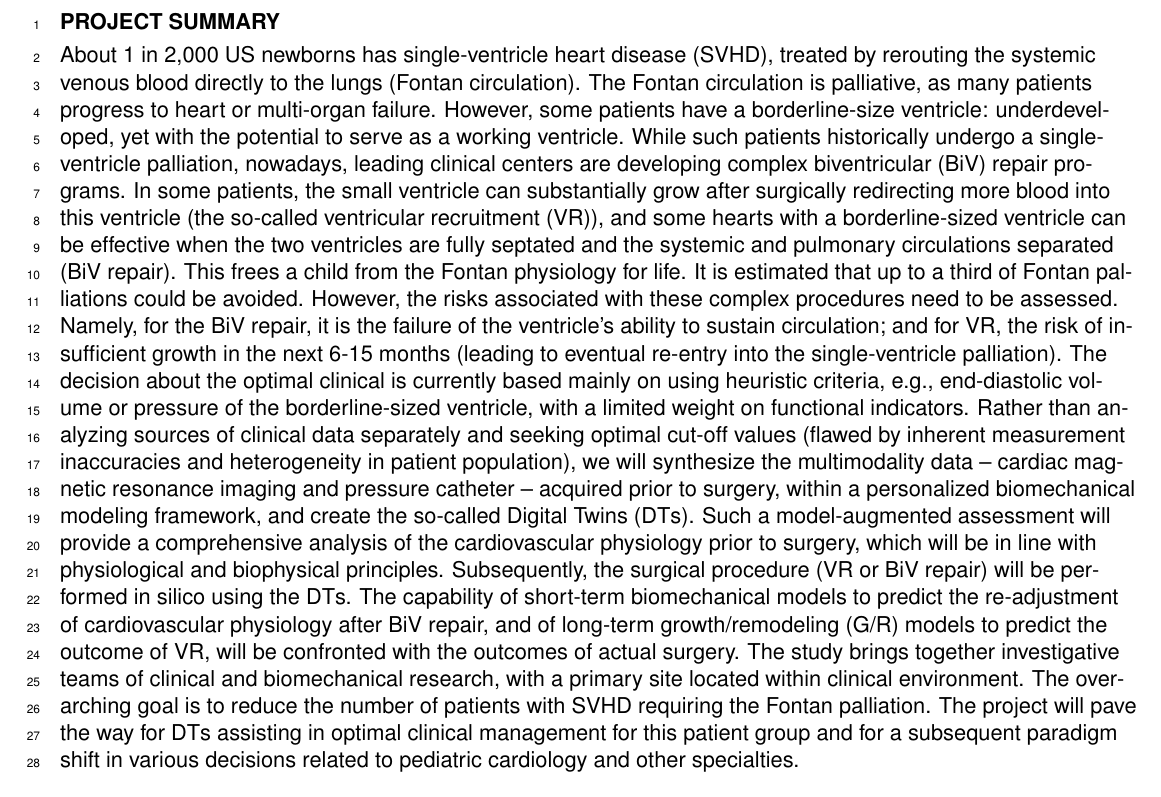
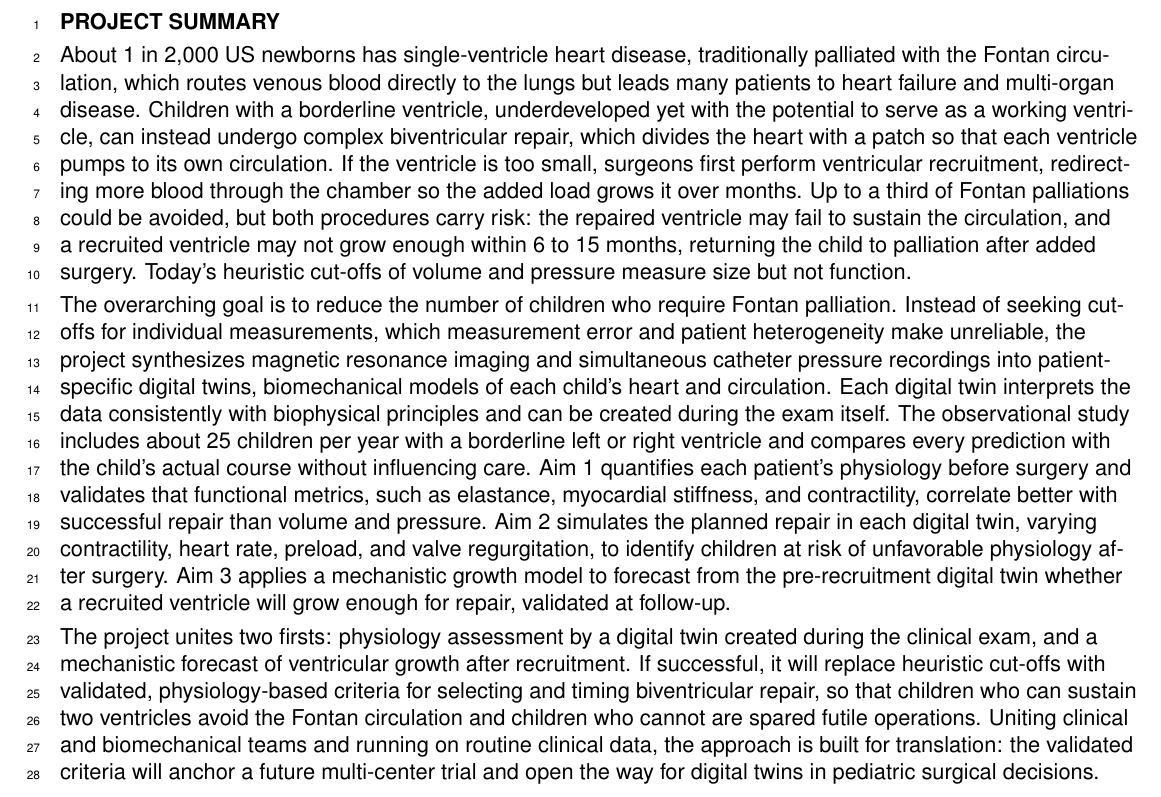
Before and after one commit to mrp089/R01-single-ventricle, a LaTeX document (R01_summary.tex): part of the page, cut so that both start at the same text. Compiled offline with pdfLaTeX.

Commit message:
rewrite narrative and summary

```diff
--- a/R01_summary.tex
+++ b/R01_summary.tex
@@ -11,6 +11,10 @@
 
 \textbf{PROJECT SUMMARY}
 
-About 1 in 2,000 US newborns has single-ventricle heart disease (SVHD), treated by rerouting the systemic venous blood directly to the lungs (Fontan circulation). The Fontan circulation is palliative, as many patients progress to heart or multi-organ failure. However, some patients have a borderline-size ventricle: underdeveloped, yet with the potential to serve as a working ventricle. While such patients historically undergo a single-ventricle palliation, nowadays, leading clinical centers are developing complex biventricular (BiV) repair programs. In some patients, the small ventricle can substantially grow after surgically redirecting more blood into this ventricle (the so-called ventricular recruitment (VR)), and some hearts with a borderline-sized ventricle can be effective when the two ventricles are fully septated and the systemic and pulmonary circulations separated (BiV repair). This frees a child from the Fontan physiology for life. It is estimated that up to a third of Fontan palliations could be avoided. However, the risks associated with these complex procedures need to be assessed. Namely, for the BiV repair, it is the failure of the ventricle’s ability to sustain circulation; and for VR, the risk of insufficient growth in the next 6-15 months (leading to eventual re-entry into the single-ventricle palliation). The decision about the optimal clinical is currently based mainly on using heuristic criteria, e.g., end-diastolic volume or pressure of the borderline-sized ventricle, with a limited weight on functional indicators. Rather than analyzing sources of clinical data separately and seeking optimal cut-off values (flawed by inherent measurement inaccuracies and heterogeneity in patient population), we will synthesize the multimodality data – cardiac magnetic resonance imaging and pressure catheter – acquired prior to surgery, within a personalized biomechanical modeling framework, and create the so-called Digital Twins (DTs). Such a model-augmented assessment will provide a comprehensive analysis of the cardiovascular physiology prior to surgery, which will be in line with physiological and biophysical principles. Subsequently, the surgical procedure (VR or BiV repair) will be performed in silico using the DTs. The capability of short-term biomechanical models to predict the re-adjustment of cardiovascular physiology after BiV repair, and of long-term growth/remodeling (G/R) models to predict the outcome of VR, will be confronted with the outcomes of actual surgery. The study brings together investigative teams of clinical and biomechanical research, with a primary site located within clinical environment.  The overarching goal is to reduce the number of patients with SVHD requiring the Fontan palliation. The project will pave the way for DTs assisting in optimal clinical management for this patient group and for a subsequent paradigm shift in various decisions related to pediatric cardiology and other specialties.
+About 1 in 2,000 US newborns has single-ventricle heart disease, traditionally palliated with the Fontan circulation, which routes venous blood directly to the lungs but leads many patients to heart failure and multi-organ disease. Children with a borderline ventricle, underdeveloped yet with the potential to serve as a working ventricle, can instead undergo complex biventricular repair, which divides the heart with a patch so that each ventricle pumps to its own circulation. If the ventricle is too small, surgeons first perform ventricular recruitment, redirecting more blood through the chamber so the added load grows it over months. Up to a third of Fontan palliations could be avoided, but both procedures carry risk: the repaired ventricle may fail to sustain the circulation, and a recruited ventricle may not grow enough within 6 to 15 months, returning the child to palliation after added surgery. Today's heuristic cut-offs of volume and pressure measure size but not function.
+
+The overarching goal is to reduce the number of children who require Fontan palliation. Instead of seeking cut-offs for individual measurements, which measurement error and patient heterogeneity make unreliable, the project synthesizes magnetic resonance imaging and simultaneous catheter pressure recordings into patient-specific digital twins, biomechanical models of each child's heart and circulation. Each digital twin interprets the data consistently with biophysical principles and can be created during the exam itself. The observational study includes about 25 children per year with a borderline left or right ventricle and compares every prediction with the child's actual course without influencing care. Aim 1 quantifies each patient's physiology before surgery and validates that functional metrics, such as elastance, myocardial stiffness, and contractility, correlate better with successful repair than volume and pressure. Aim 2 simulates the planned repair in each digital twin, varying contractility, heart rate, preload, and valve regurgitation, to identify children at risk of unfavorable physiology after surgery. Aim 3 applies a mechanistic growth model to forecast from the pre-recruitment digital twin whether a recruited ventricle will grow enough for repair, validated at follow-up.
+
+The project unites two firsts: physiology assessment by a digital twin created during the clinical exam, and a mechanistic forecast of ventricular growth after recruitment. If successful, it will replace heuristic cut-offs with validated, physiology-based criteria for selecting and timing biventricular repair, so that children who can sustain two ventricles avoid the Fontan circulation and children who cannot are spared futile operations. Uniting clinical and biomechanical teams and running on routine clinical data, the approach is built for translation: the validated criteria will anchor a future multi-center trial and open the way for digital twins in pediatric surgical decisions.
 
 \end{document}
```
Also changed, not shown: R01_narrative.tex (+3 -3 lines), Makefile.
